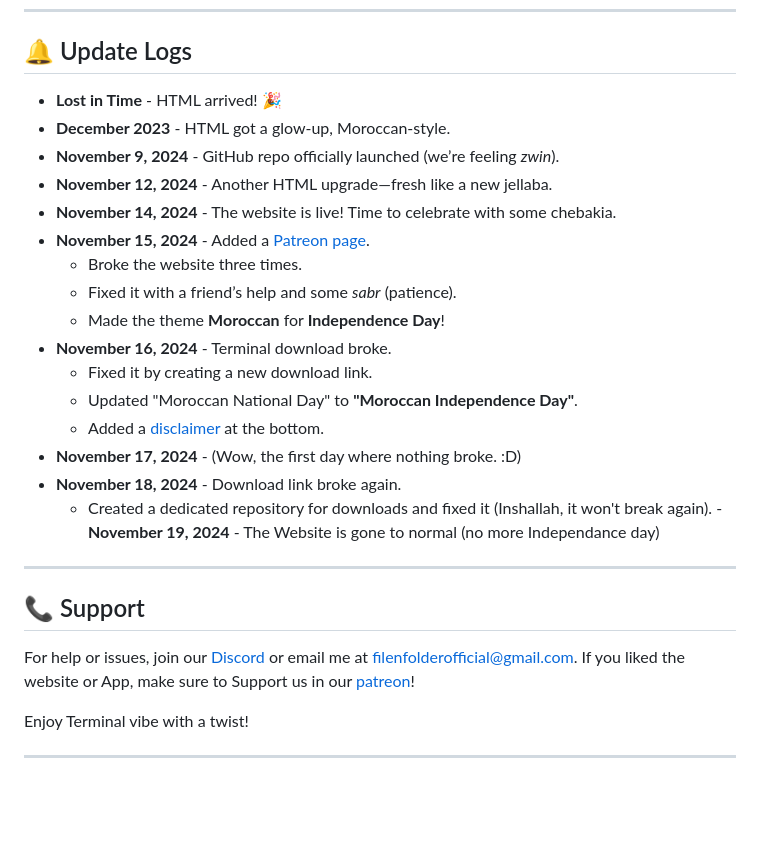
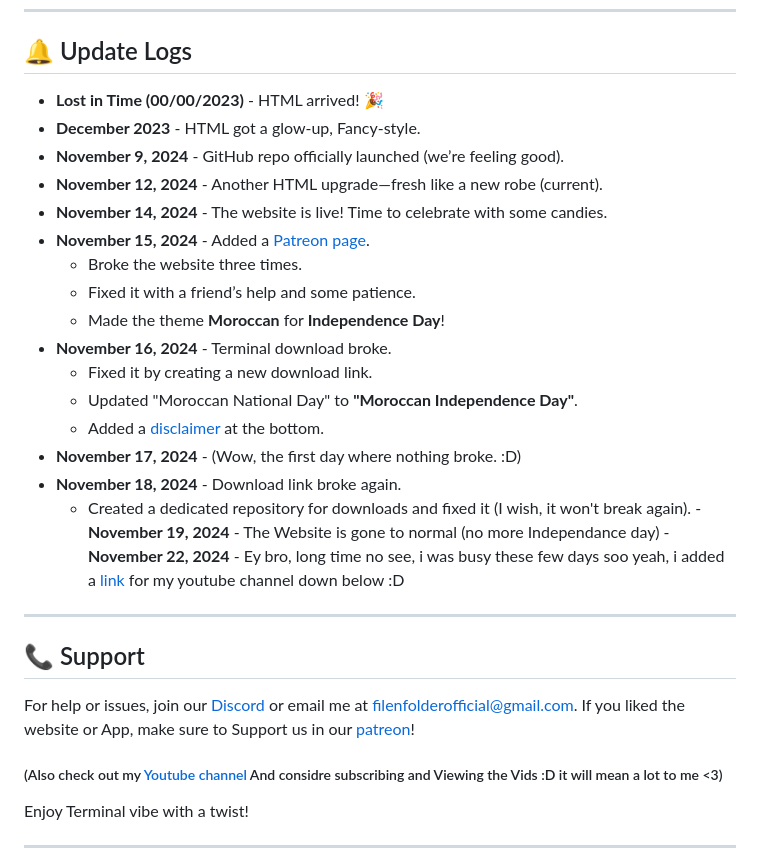
Before and after one commit to FilenFolder/Terminal, a Markdown page: README.md, the part around the change. Rendered like a GitHub page; blank space fills up the shorter version.

```diff
--- a/README.md
+++ b/README.md
@@ -34,14 +34,14 @@ Welcome to the **Terminal**! This app brings a Command Prompt-inspired experienc
 
 ## 🔔 Update Logs
 
-- **Lost in Time** - HTML arrived! 🎉
-- **December 2023** - HTML got a glow-up, Moroccan-style.
-- **November 9, 2024** - GitHub repo officially launched (we’re feeling *zwin*).
-- **November 12, 2024** - Another HTML upgrade—fresh like a new jellaba.
-- **November 14, 2024** - The website is live! Time to celebrate with some chebakia.
-- **November 15, 2024** - Added a [Patreon page](https://filenfolder.github.io/#-support-rafiki-weve-got-your-back).
+- **Lost in Time (00/00/2023)** - HTML arrived! 🎉
+- **December 2023** - HTML got a glow-up, Fancy-style.
+- **November 9, 2024** - GitHub repo officially launched (we’re feeling good).
+- **November 12, 2024** - Another HTML upgrade—fresh like a new robe (current).
+- **November 14, 2024** - The website is live! Time to celebrate with some candies.
+- **November 15, 2024** - Added a [Patreon page](https://filenfolder.github.io/#-support).
   - Broke the website three times.
-  - Fixed it with a friend’s help and some *sabr* (patience).
+  - Fixed it with a friend’s help and some patience.
   - Made the theme **Moroccan** for **Independence Day**!
 - **November 16, 2024** - Terminal download broke.
   - Fixed it by creating a new download link.
@@ -49,8 +49,9 @@ Welcome to the **Terminal**! This app brings a Command Prompt-inspired experienc
   - Added a [disclaimer](https://filenfolder.github.io/#disclaimer-this-text-was-generated-by-ai-or-at-the-very-least-heavily-corrected-because-if-i-wrote-it-people-would-throw-up-and-no-one-would-read-it-) at the bottom.
 - **November 17, 2024** - (Wow, the first day where nothing broke. :D)
 - **November 18, 2024** - Download link broke again.
-  - Created a dedicated repository for downloads and fixed it (Inshallah, it won't break again).
+  - Created a dedicated repository for downloads and fixed it (I wish, it won't break again).
 -**November 19, 2024** - The Website is gone to normal (no more Independance day)
+-**November 22, 2024** - Ey bro, long time no see, i was busy these few days soo yeah, i added a [link](https://www.youtube.com/@FilenFolder-2) for my youtube channel down below :D
 
 ---
 
@@ -58,6 +59,7 @@ Welcome to the **Terminal**! This app brings a Command Prompt-inspired experienc
 
 For help or issues, join our [Discord](https://discord.gg/vdXDSFWWxp) or email me at [filenfolderofficial@gmail.com](https://mail.google.com/mail/u/0/?compose=new#inbox?compose=CllgCHrgDCKDLKPddsrmlDzPrwSZGRgqFdhKPznspPNWtdwNPhvgZrXfZSZJTzKLVtCTKJjVxxq).
 If you liked the website or App, make sure to Support us in our [patreon](https://www.patreon.com/c/FilenFolder)!
+##### (Also check out my [Youtube channel](https://www.youtube.com/@FilenFolder-2) And considre subscribing and Viewing the Vids :D it will mean a lot to me <3)
 
 Enjoy Terminal vibe with a twist!
 
```
